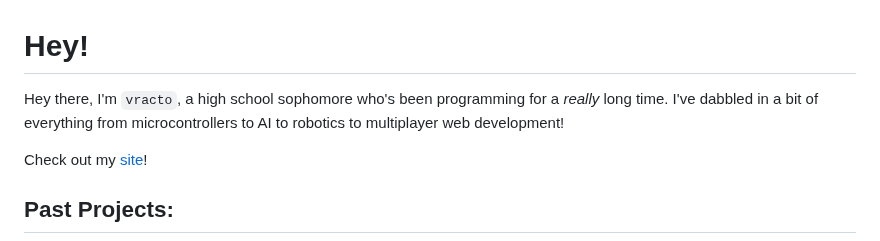
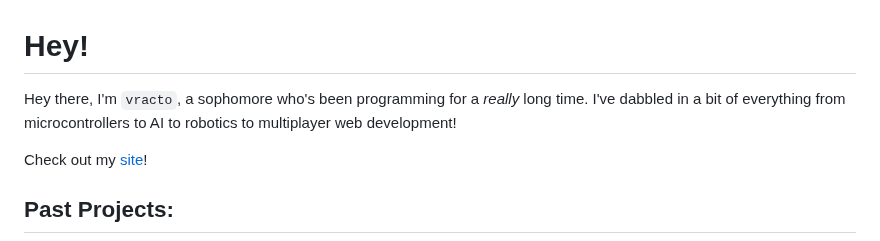
Before and after one commit to vracton/vracton, a Markdown page: README.md, the part around the change. Drawn GitHub-style.

```diff
--- a/README.md
+++ b/README.md
@@ -1,6 +1,6 @@
 # Hey!
 
-Hey there, I'm `vracto`, a high school sophomore who's been programming for a _really_ long time. I've dabbled in a bit of everything from microcontrollers to AI to robotics to multiplayer web development!
+Hey there, I'm `vracto`, a sophomore who's been programming for a _really_ long time. I've dabbled in a bit of everything from microcontrollers to AI to robotics to multiplayer web development!
 
 Check out my [site](https://vracton.github.io/)!
 
```
